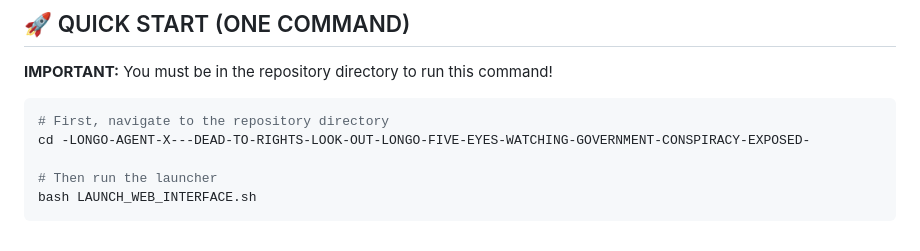
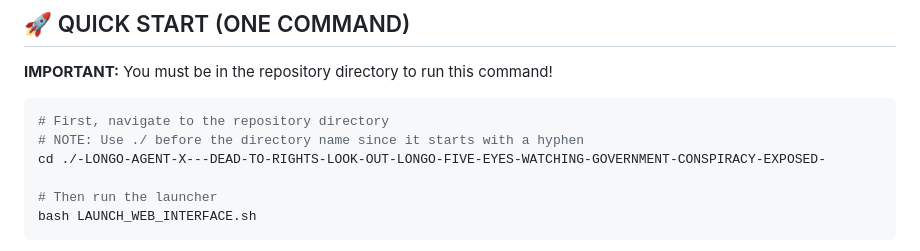
Before and after one commit to opusmax422-dot/-LONGO-AGENT-X---DEAD-TO-RIGHTS-LOOK-OUT-LONGO-FIVE-EYES-WATCHING-GOVERNMENT-CONSPIRACY-EXPOSED-, a Markdown page: README.md, the part around the change. Drawn GitHub-style.

Commit message:
Fix cd command for repository name starting with hyphen - use ./ prefix
Co-authored-by: opusmax422-dot <247634327+opusmax422-dot@users.noreply.github.com>

````diff
--- a/README.md
+++ b/README.md
@@ -10,7 +10,8 @@
 
 ```bash
 # First, navigate to the repository directory
-cd -LONGO-AGENT-X---DEAD-TO-RIGHTS-LOOK-OUT-LONGO-FIVE-EYES-WATCHING-GOVERNMENT-CONSPIRACY-EXPOSED-
+# NOTE: Use ./ before the directory name since it starts with a hyphen
+cd ./-LONGO-AGENT-X---DEAD-TO-RIGHTS-LOOK-OUT-LONGO-FIVE-EYES-WATCHING-GOVERNMENT-CONSPIRACY-EXPOSED-
 
 # Then run the launcher
 bash LAUNCH_WEB_INTERFACE.sh
````
Also changed, not shown: QUICK_START_INSTRUCTIONS.md (+24 -6 lines).
